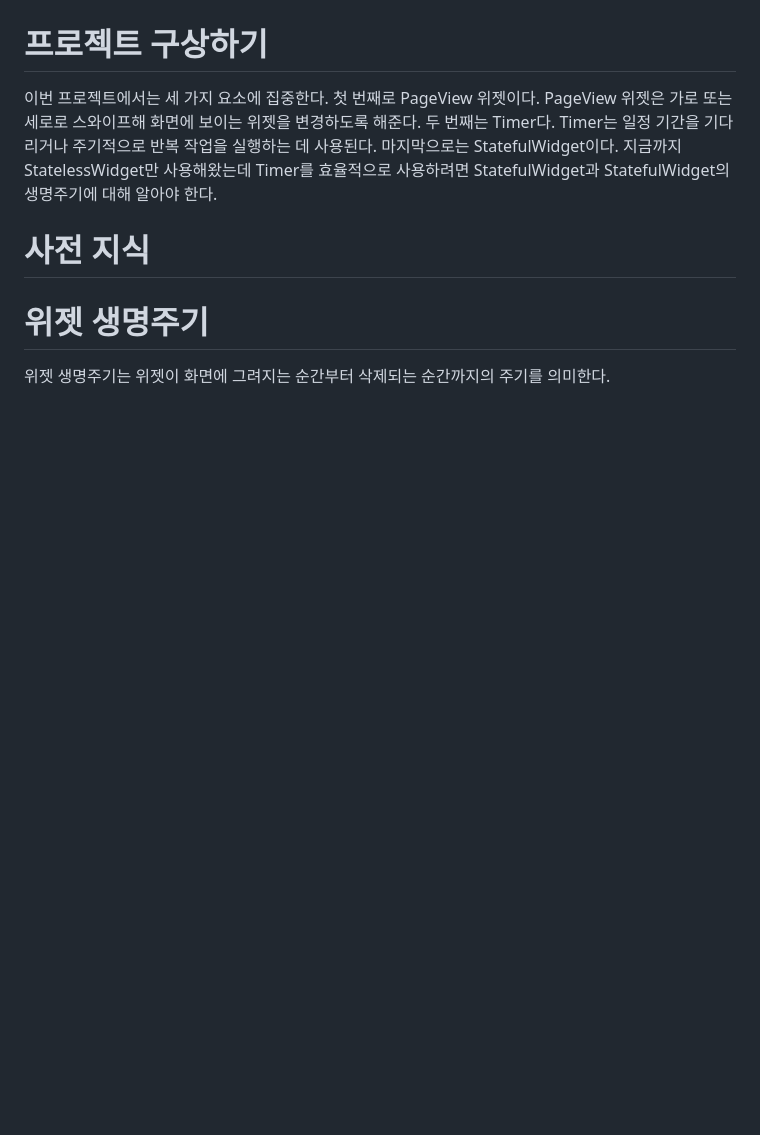
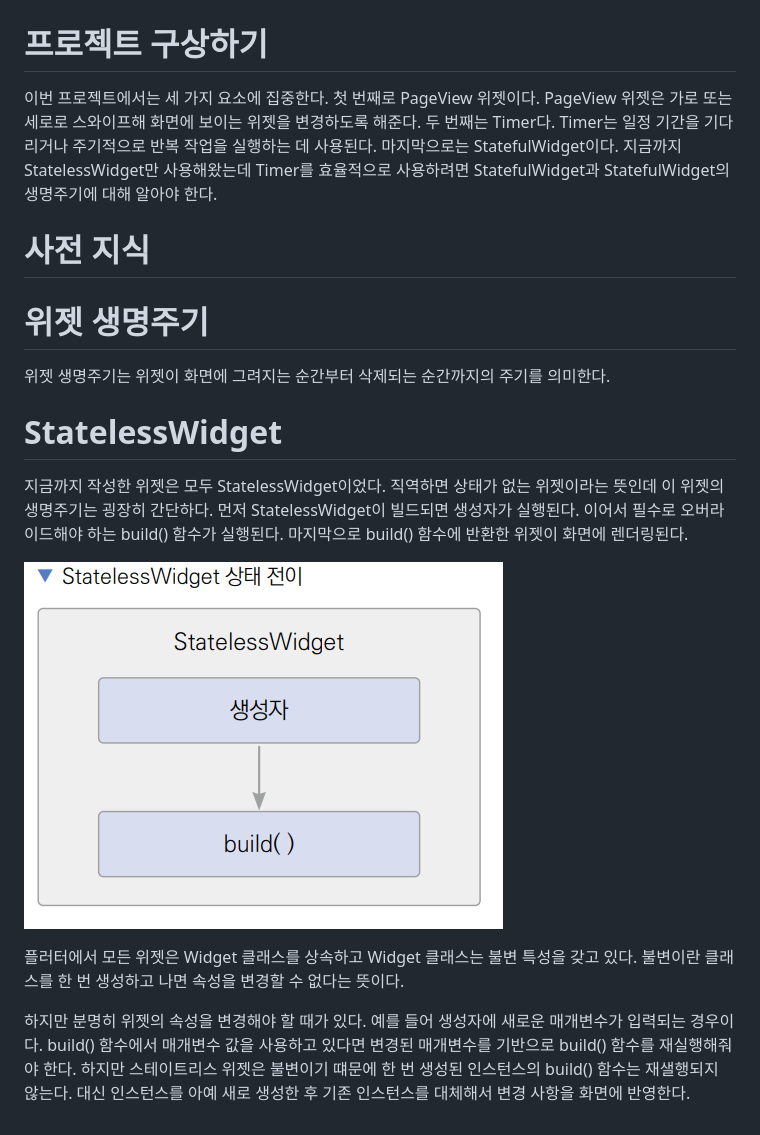
Before and after one commit to akm4545/Flutter-Programming, a Markdown page: chapter9/README.MD, the part around the change. Drawn GitHub-style; pictures changed too: chapter9/image/img.png (added); blank space fills up the shorter version.

Commit message:
chapter9

```diff
--- a/chapter9/README.MD
+++ b/chapter9/README.MD
@@ -8,3 +8,18 @@
 # **사전 지식**
 # **위젯 생명주기**
 위젯 생명주기는 위젯이 화면에 그려지는 순간부터 삭제되는 순간까지의 주기를 의미한다.
+
+# **StatelessWidget**
+지금까지 작성한 위젯은 모두 StatelessWidget이었다. 직역하면 상태가 없는 위젯이라는 뜻인데 이 위젯의 생명주기는 굉장히
+간단하다. 먼저 StatelessWidget이 빌드되면 생성자가 실행된다. 이어서 필수로 오버라이드해야 하는 build() 함수가 실행된다.
+마지막으로 build() 함수에 반환한 위젯이 화면에 렌더링된다.
+
+![img.png](image/img.png)
+
+플러터에서 모든 위젯은 Widget 클래스를 상속하고 Widget 클래스는 불변 특성을 갖고 있다. 불변이란 클래스를 한 번 생성하고 나면
+속성을 변경할 수 없다는 뜻이다.
+
+하지만 분명히 위젯의 속성을 변경해야 할 때가 있다. 예를 들어 생성자에 새로운 매개변수가 입력되는 경우이다. build() 함수에서
+매개변수 값을 사용하고 있다면 변경된 매개변수를 기반으로 build() 함수를 재실행해줘야 한다. 하지만 스테이트리스 위젯은
+불변이기 떄문에 한 번 생성된 인스턴스의 build() 함수는 재샐행되지 않는다. 대신 인스턴스를 아예 새로 생성한 후 기존 인스턴스를
+대체해서 변경 사항을 화면에 반영한다.
```
